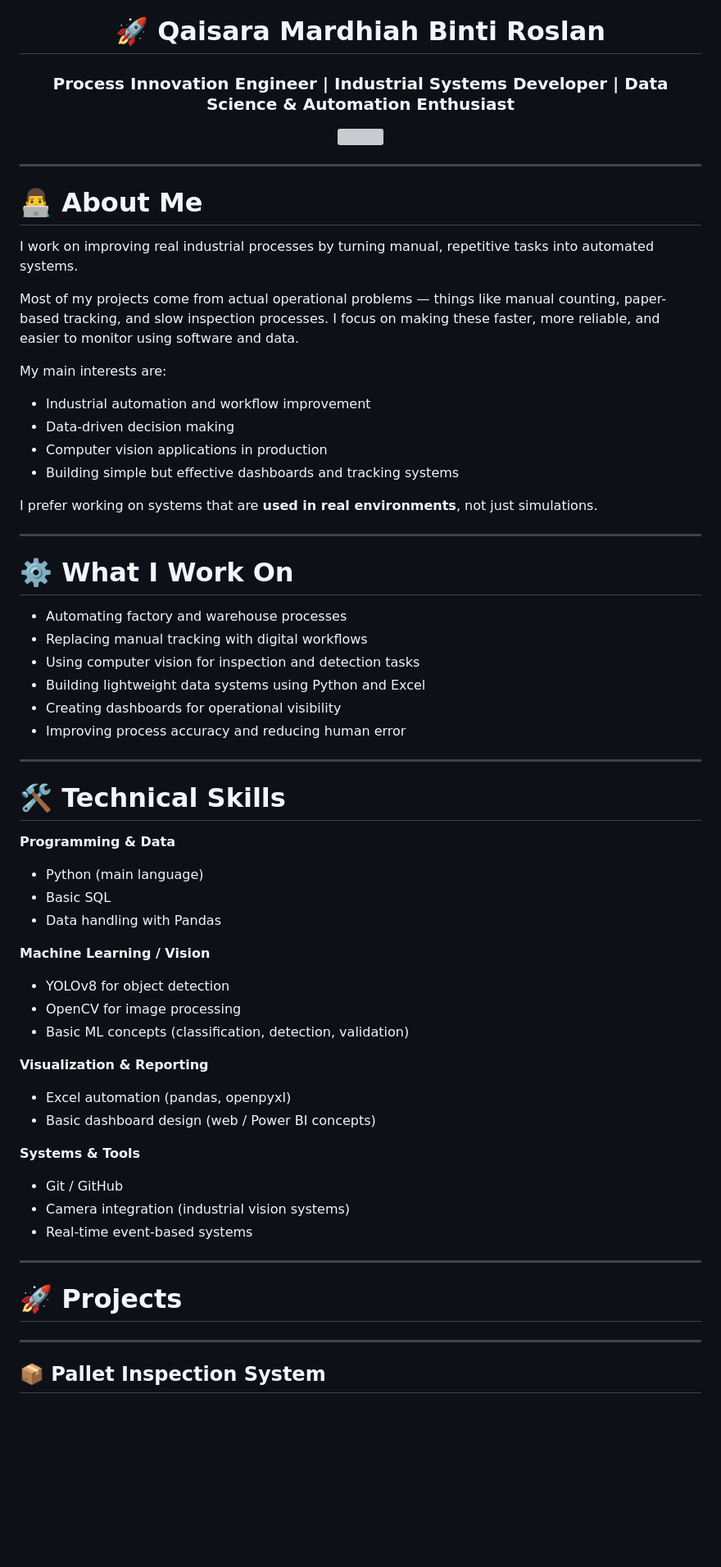
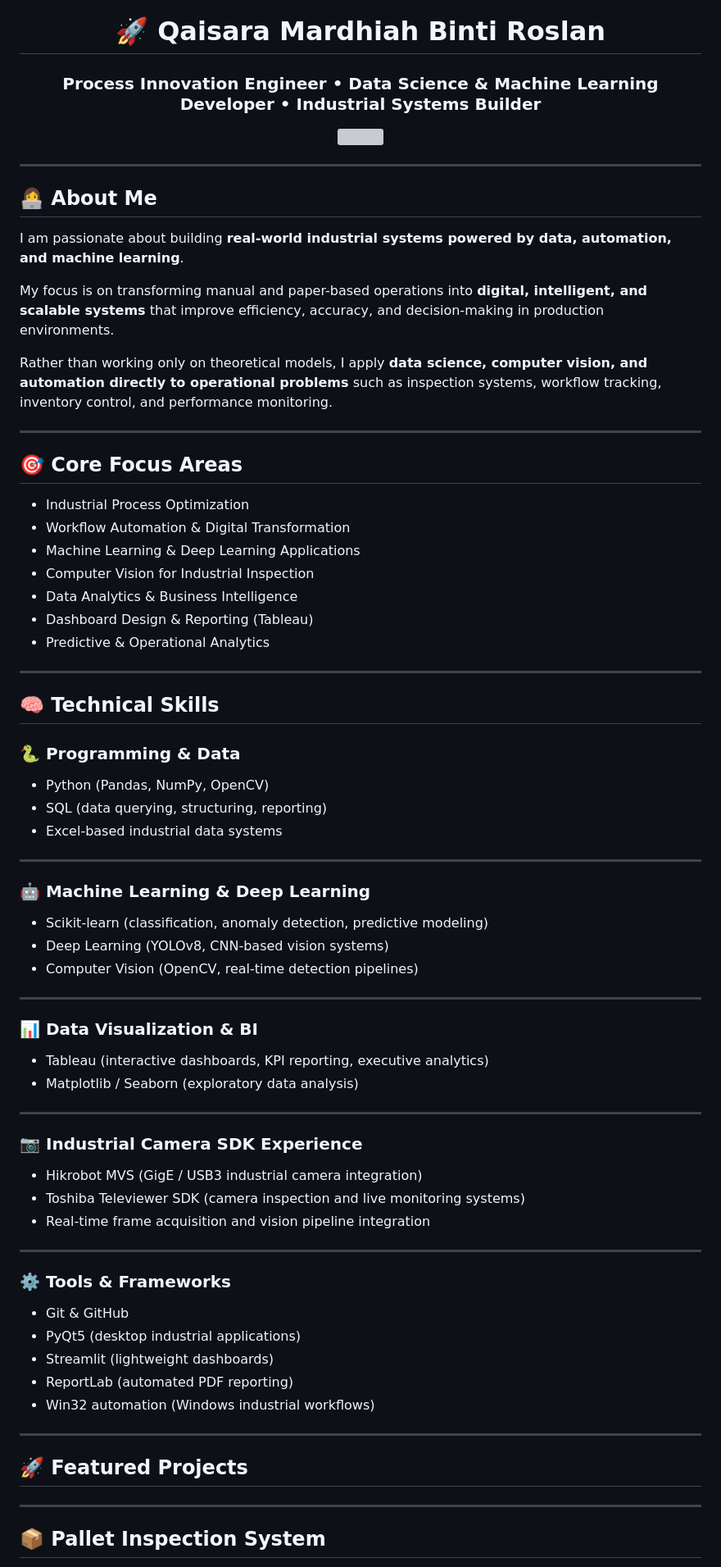
Before and after one commit to qaisaraM/qaisaraM, a Markdown page: README.md, the part around one of its changes. Shown at 82% size. Rendered like a GitHub page; blank space fills up the shorter version; grey boxes are pictures that could not be loaded.

```diff
--- a/README.md
+++ b/README.md
@@ -1,5 +1,5 @@
 <div align="center">
 
 # 🚀 Qaisara Mardhiah Binti Roslan
-### Process Innovation Engineer | Industrial Systems Developer | Data Science & Automation Enthusiast
+### Process Innovation Engineer • Data Science & Machine Learning Developer • Industrial Systems Builder
 
@@ -9,57 +9,67 @@
 
 ---
 
-# 👨‍💻 About Me
+## 👩‍💻 About Me
 
-I work on improving real industrial processes by turning manual, repetitive tasks into automated systems.
+I am passionate about building **real-world industrial systems powered by data, automation, and machine learning**.
 
-Most of my projects come from actual operational problems — things like manual counting, paper-based tracking, and slow inspection processes. I focus on making these faster, more reliable, and easier to monitor using software and data.
+My focus is on transforming manual and paper-based operations into **digital, intelligent, and scalable systems** that improve efficiency, accuracy, and decision-making in production environments.
 
-My main interests are:
-- Industrial automation and workflow improvement
-- Data-driven decision making
-- Computer vision applications in production
-- Building simple but effective dashboards and tracking systems
-
-I prefer working on systems that are **used in real environments**, not just simulations.
+Rather than working only on theoretical models, I apply **data science, computer vision, and automation directly to operational problems** such as inspection systems, workflow tracking, inventory control, and performance monitoring.
 
 ---
 
-# ⚙️ What I Work On
+## 🎯 Core Focus Areas
 
-- Automating factory and warehouse processes
-- Replacing manual tracking with digital workflows
-- Using computer vision for inspection and detection tasks
-- Building lightweight data systems using Python and Excel
-- Creating dashboards for operational visibility
-- Improving process accuracy and reducing human error
+- Industrial Process Optimization
+- Workflow Automation & Digital Transformation
+- Machine Learning & Deep Learning Applications
+- Computer Vision for Industrial Inspection
+- Data Analytics & Business Intelligence
+- Dashboard Design & Reporting (Tableau)
+- Predictive & Operational Analytics
 
 ---
 
-# 🛠 Technical Skills
+## 🧠 Technical Skills
 
-**Programming & Data**
-- Python (main language)
-- Basic SQL
-- Data handling with Pandas
-
-**Machine Learning / Vision**
-- YOLOv8 for object detection
-- OpenCV for image processing
-- Basic ML concepts (classification, detection, validation)
-
-**Visualization & Reporting**
-- Excel automation (pandas, openpyxl)
-- Basic dashboard design (web / Power BI concepts)
-
-**Systems & Tools**
-- Git / GitHub
-- Camera integration (industrial vision systems)
-- Real-time event-based systems
+### 🐍 Programming & Data
+- Python (Pandas, NumPy, OpenCV)
+- SQL (data querying, structuring, reporting)
+- Excel-based industrial data systems
 
 ---
 
-# 🚀 Projects
+### 🤖 Machine Learning & Deep Learning
+- Scikit-learn (classification, anomaly detection, predictive modeling)
+- Deep Learning (YOLOv8, CNN-based vision systems)
+- Computer Vision (OpenCV, real-time detection pipelines)
+
+---
+
+### 📊 Data Visualization & BI
+- Tableau (interactive dashboards, KPI reporting, executive analytics)
+- Matplotlib / Seaborn (exploratory data analysis)
+
+---
+
+### 📷 Industrial Camera SDK Experience
+- Hikrobot MVS (GigE / USB3 industrial camera integration)
+- Toshiba Televiewer SDK (camera inspection and live monitoring systems)
+- Real-time frame acquisition and vision pipeline integration
+
+---
+
+### ⚙️ Tools & Frameworks
+- Git & GitHub
+- PyQt5 (desktop industrial applications)
+- Streamlit (lightweight dashboards)
+- ReportLab (automated PDF reporting)
+- Win32 automation (Windows industrial workflows)
+
+---
+
+## 🚀 Featured Projects
 
 ---
 
```
Also changed, not shown: other parts of README.md (+83 -63 lines).
